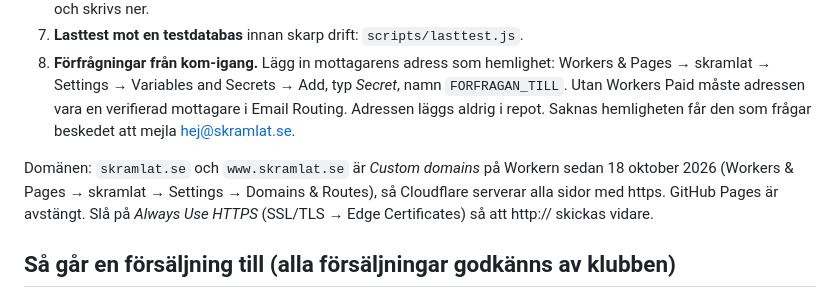
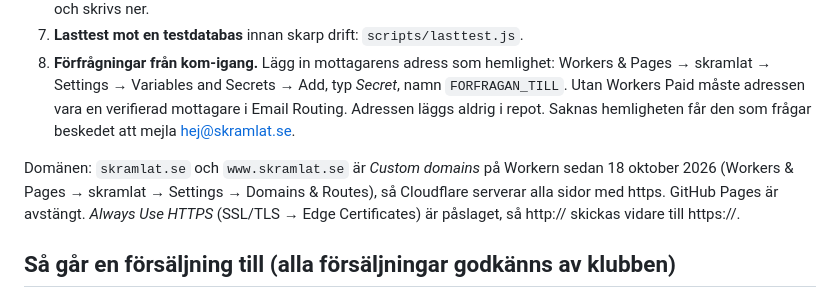
Before and after one commit to adelborgen/eskilsminne-lagforsaljning, a Markdown page: README.md, the part around the change. Drawn GitHub-style.

Commit message:
Dokumentation: Always Use HTTPS är påslaget för skramlat.se
Co-Authored-By: Claude Opus 5.5 <noreply@anthropic.com>
Claude-Session: https://claude.ai/code/session_01E1HarEEVZf5tarDxZetVGo

```diff
--- a/README.md
+++ b/README.md
@@ -68,7 +68,7 @@ Görs av den som driver Skramlat. Kräver ett Cloudflare-konto med **Workers Pai
 7. **Lasttest mot en testdatabas** innan skarp drift: `scripts/lasttest.js`.
 8. **Förfrågningar från kom-igang.** Lägg in mottagarens adress som hemlighet: Workers & Pages → skramlat → Settings → Variables and Secrets → Add, typ *Secret*, namn `FORFRAGAN_TILL`. Utan Workers Paid måste adressen vara en verifierad mottagare i Email Routing. Adressen läggs aldrig i repot. Saknas hemligheten får den som frågar beskedet att mejla hej@skramlat.se.
 
-Domänen: `skramlat.se` och `www.skramlat.se` är *Custom domains* på Workern sedan 18 oktober 2026 (Workers & Pages → skramlat → Settings → Domains & Routes), så Cloudflare serverar alla sidor med https. GitHub Pages är avstängt. Slå på *Always Use HTTPS* (SSL/TLS → Edge Certificates) så att http:// skickas vidare.
+Domänen: `skramlat.se` och `www.skramlat.se` är *Custom domains* på Workern sedan 18 oktober 2026 (Workers & Pages → skramlat → Settings → Domains & Routes), så Cloudflare serverar alla sidor med https. GitHub Pages är avstängt. *Always Use HTTPS* (SSL/TLS → Edge Certificates) är påslaget, så http:// skickas vidare till https://.
 
 ## Så går en försäljning till (alla försäljningar godkänns av klubben)
 
```
Also changed, not shown: OVERLAMNING.md (+2 -2 lines).
